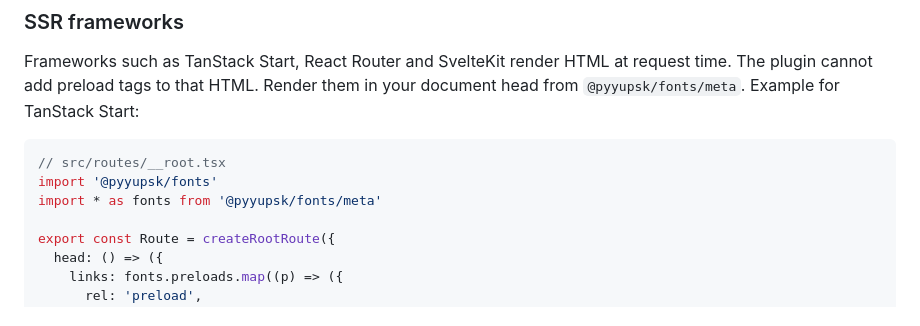
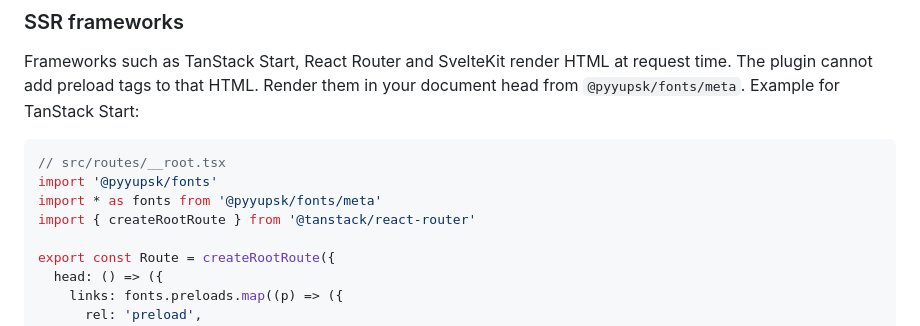
Before and after one commit to pyyupsk/vite-fonts, a Markdown page: README.md, the part around the change. GitHub-like rendering.

Commit message:
docs: import createRootRoute in the SSR example

```diff
--- a/README.md
+++ b/README.md
@@ -56,6 +56,7 @@ Frameworks such as TanStack Start, React Router and SvelteKit render HTML at req
 // src/routes/__root.tsx
 import '@pyyupsk/fonts'
 import * as fonts from '@pyyupsk/fonts/meta'
+import { createRootRoute } from '@tanstack/react-router'
 
 export const Route = createRootRoute({
   head: () => ({
```
